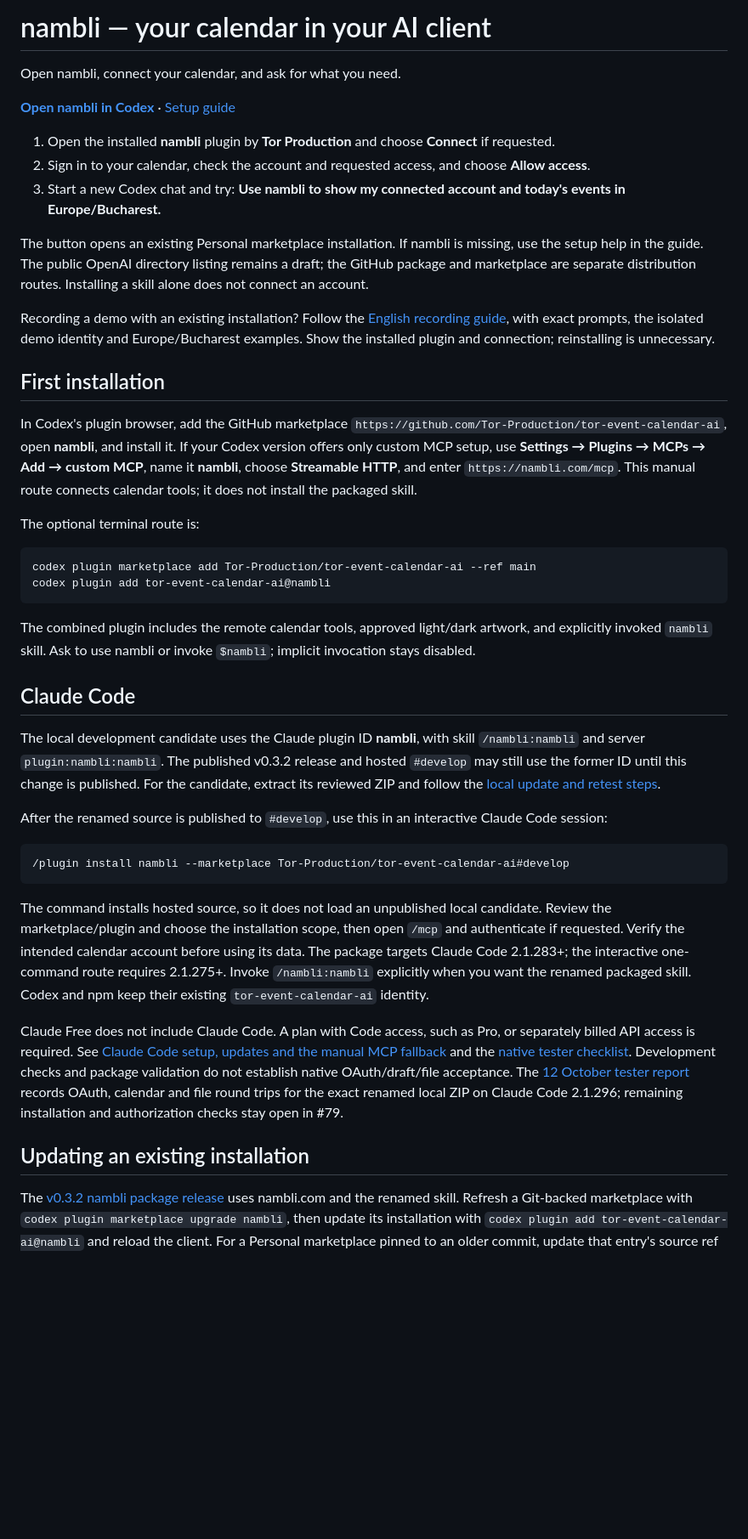
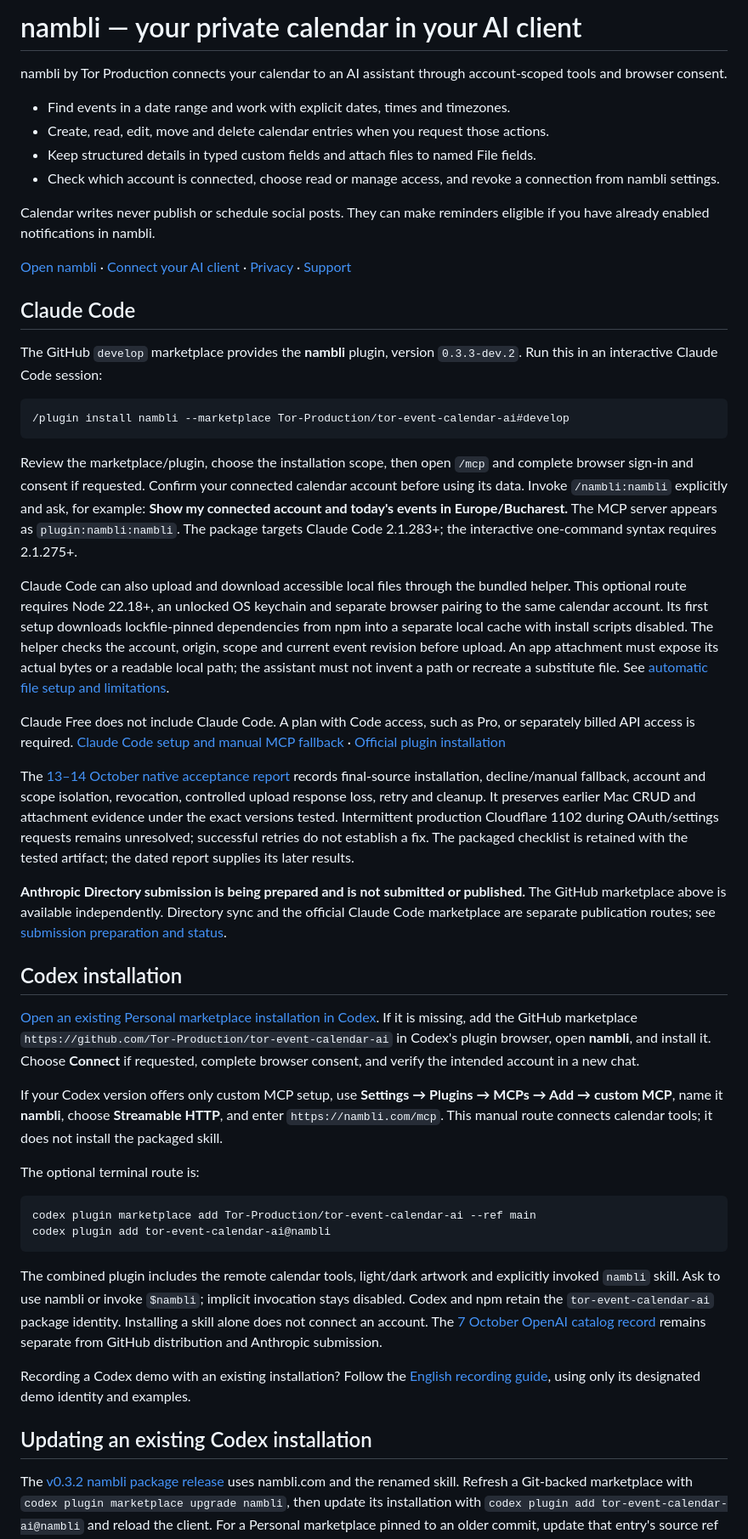
Before and after one commit to Tor-Production/tor-event-calendar-ai, a Markdown page: README.md, the part around one of its changes. Shown at 85% size. Drawn GitHub-style; blank space fills up the shorter version.

Commit message:
Document Claude native acceptance and Anthropic submission readiness

````diff
--- a/README.md
+++ b/README.md
@@ -1,20 +1,39 @@
-# nambli — your calendar in your AI client
+# nambli — your private calendar in your AI client
 
-Open nambli, connect your calendar, and ask for what you need.
+nambli by Tor Production connects your calendar to an AI assistant through account-scoped tools and browser consent.
 
-[**Open nambli in Codex**](codex://plugins/install/tor-event-calendar-ai?marketplace=personal) · [Setup guide](https://nambli.com/connect-ai)
+- Find events in a date range and work with explicit dates, times and timezones.
+- Create, read, edit, move and delete calendar entries when you request those actions.
+- Keep structured details in typed custom fields and attach files to named File fields.
+- Check which account is connected, choose read or manage access, and revoke a connection from nambli settings.
 
-1. Open the installed **nambli** plugin by **Tor Production** and choose **Connect** if requested.
-2. Sign in to your calendar, check the account and requested access, and choose **Allow access**.
-3. Start a new Codex chat and try: **Use nambli to show my connected account and today's events in Europe/Bucharest.**
+Calendar writes never publish or schedule social posts. They can make reminders eligible if you have already enabled notifications in nambli.
 
-The button opens an existing Personal marketplace installation. If nambli is missing, use the setup help in the guide. The public OpenAI directory listing remains a draft; the GitHub package and marketplace are separate distribution routes. Installing a skill alone does not connect an account.
+[Open nambli](https://nambli.com) · [Connect your AI client](https://nambli.com/connect-ai) · [Privacy](https://nambli.com/privacy) · [Support](https://github.com/Tor-Production/tor-event-calendar-ai/issues)
 
-Recording a demo with an existing installation? Follow the [English recording guide](submission/recording-guide.txt), with exact prompts, the isolated demo identity and Europe/Bucharest examples. Show the installed plugin and connection; reinstalling is unnecessary.
+## Claude Code
 
-## First installation
+The GitHub `develop` marketplace provides the **nambli** plugin, version `0.3.3-dev.2`. Run this in an interactive Claude Code session:
 
-In Codex's plugin browser, add the GitHub marketplace `https://github.com/Tor-Production/tor-event-calendar-ai`, open **nambli**, and install it. If your Codex version offers only custom MCP setup, use **Settings → Plugins → MCPs → Add → custom MCP**, name it **nambli**, choose **Streamable HTTP**, and enter `https://nambli.com/mcp`. This manual route connects calendar tools; it does not install the packaged skill.
+```text
+/plugin install nambli --marketplace Tor-Production/tor-event-calendar-ai#develop
+```
+
+Review the marketplace/plugin, choose the installation scope, then open `/mcp` and complete browser sign-in and consent if requested. Confirm your connected calendar account before using its data. Invoke `/nambli:nambli` explicitly and ask, for example: **Show my connected account and today's events in Europe/Bucharest.** The MCP server appears as `plugin:nambli:nambli`. The package targets Claude Code 2.1.283+; the interactive one-command syntax requires 2.1.275+.
+
+Claude Code can also upload and download accessible local files through the bundled helper. This optional route requires Node 22.18+, an unlocked OS keychain and separate browser pairing to the same calendar account. Its first setup downloads lockfile-pinned dependencies from npm into a separate local cache with install scripts disabled. The helper checks the account, origin, scope and current event revision before upload. An app attachment must expose its actual bytes or a readable local path; the assistant must not invent a path or recreate a substitute file. See [automatic file setup and limitations](ecosystems/claude-code/AUTO-UPLOAD.md).
+
+Claude Free does not include Claude Code. A plan with Code access, such as Pro, or separately billed API access is required. [Claude Code setup and manual MCP fallback](ecosystems/claude-code/README.md) · [Official plugin installation](https://code.claude.com/docs/en/discover-plugins)
+
+The [13–14 October native acceptance report](docs/claude-code-native-2026-10-14.md) records final-source installation, decline/manual fallback, account and scope isolation, revocation, controlled upload response loss, retry and cleanup. It preserves earlier Mac CRUD and attachment evidence under the exact versions tested. Intermittent production Cloudflare 1102 during OAuth/settings requests remains unresolved; successful retries do not establish a fix. The packaged checklist is retained with the tested artifact; the dated report supplies its later results.
+
+**Anthropic Directory submission is being prepared and is not submitted or published.** The GitHub marketplace above is available independently. Directory sync and the official Claude Code marketplace are separate publication routes; see [submission preparation and status](docs/anthropic-directory.md).
+
+## Codex installation
+
+[Open an existing Personal marketplace installation in Codex](codex://plugins/install/tor-event-calendar-ai?marketplace=personal). If it is missing, add the GitHub marketplace `https://github.com/Tor-Production/tor-event-calendar-ai` in Codex's plugin browser, open **nambli**, and install it. Choose **Connect** if requested, complete browser consent, and verify the intended account in a new chat.
+
+If your Codex version offers only custom MCP setup, use **Settings → Plugins → MCPs → Add → custom MCP**, name it **nambli**, choose **Streamable HTTP**, and enter `https://nambli.com/mcp`. This manual route connects calendar tools; it does not install the packaged skill.
 
 The optional terminal route is:
 
@@ -23,23 +42,11 @@ codex plugin marketplace add Tor-Production/tor-event-calendar-ai --ref main
 codex plugin add tor-event-calendar-ai@nambli
 ```
 
-The combined plugin includes the remote calendar tools, approved light/dark artwork, and explicitly invoked `nambli` skill. Ask to use nambli or invoke `$nambli`; implicit invocation stays disabled.
+The combined plugin includes the remote calendar tools, light/dark artwork and explicitly invoked `nambli` skill. Ask to use nambli or invoke `$nambli`; implicit invocation stays disabled. Codex and npm retain the `tor-event-calendar-ai` package identity. Installing a skill alone does not connect an account. The [7 October OpenAI catalog record](submission/status.md) remains separate from GitHub distribution and Anthropic submission.
 
-## Claude Code
+Recording a Codex demo with an existing installation? Follow the [English recording guide](submission/recording-guide.txt), using only its designated demo identity and examples.
 
-The local development candidate uses the Claude plugin ID **nambli**, with skill `/nambli:nambli` and server `plugin:nambli:nambli`. The published v0.3.2 release and hosted `#develop` may still use the former ID until this change is published. For the candidate, extract its reviewed ZIP and follow the [local update and retest steps](ecosystems/claude-code/README.md#update-an-existing-claude-test).
-
-After the renamed source is published to `#develop`, use this in an interactive Claude Code session:
-
-```text
-/plugin install nambli --marketplace Tor-Production/tor-event-calendar-ai#develop
-```
-
-The command installs hosted source, so it does not load an unpublished local candidate. Review the marketplace/plugin and choose the installation scope, then open `/mcp` and authenticate if requested. Verify the intended calendar account before using its data. The package targets Claude Code 2.1.283+; the interactive one-command route requires 2.1.275+. Invoke `/nambli:nambli` explicitly when you want the renamed packaged skill. Codex and npm keep their existing `tor-event-calendar-ai` identity.
-
-Claude Free does not include Claude Code. A plan with Code access, such as Pro, or separately billed API access is required. See [Claude Code setup, updates and the manual MCP fallback](ecosystems/claude-code/README.md) and the [native tester checklist](ecosystems/claude-code/NATIVE-VERIFICATION.md). Development checks and package validation do not establish native OAuth/draft/file acceptance. The [12 October tester report](ecosystems/claude-code/NATIVE-VERIFICATION.md#reported-native-results--2026-10-12) records OAuth, calendar and file round trips for the exact renamed local ZIP on Claude Code 2.1.296; remaining installation and authorization checks stay open in #79.
-
-## Updating an existing installation
+## Updating an existing Codex installation
 
 The [v0.3.2 nambli package release](https://github.com/Tor-Production/tor-event-calendar-ai/releases/tag/v0.3.2) uses nambli.com and the renamed skill. Refresh a Git-backed marketplace with `codex plugin marketplace upgrade nambli`, then update its installation with `codex plugin add tor-event-calendar-ai@nambli` and reload the client. For a Personal marketplace pinned to an older commit, update that entry's source ref to `v0.3.2` before refreshing `tor-event-calendar-ai@personal`. Existing [v0.2.4 release assets](https://github.com/Tor-Production/tor-event-calendar-ai/releases/tag/v0.2.4) retain their original Nembli identity. A source update does not transfer an OAuth grant between domains; reconnect at nambli.com and confirm the account.
 
````
Also changed, not shown: other parts of README.md (+10 -8 lines), docs/anthropic-directory.md (added, +60 -0 lines), docs/claude-code-native-2026-10-14.md (added, +76 -0 lines).
